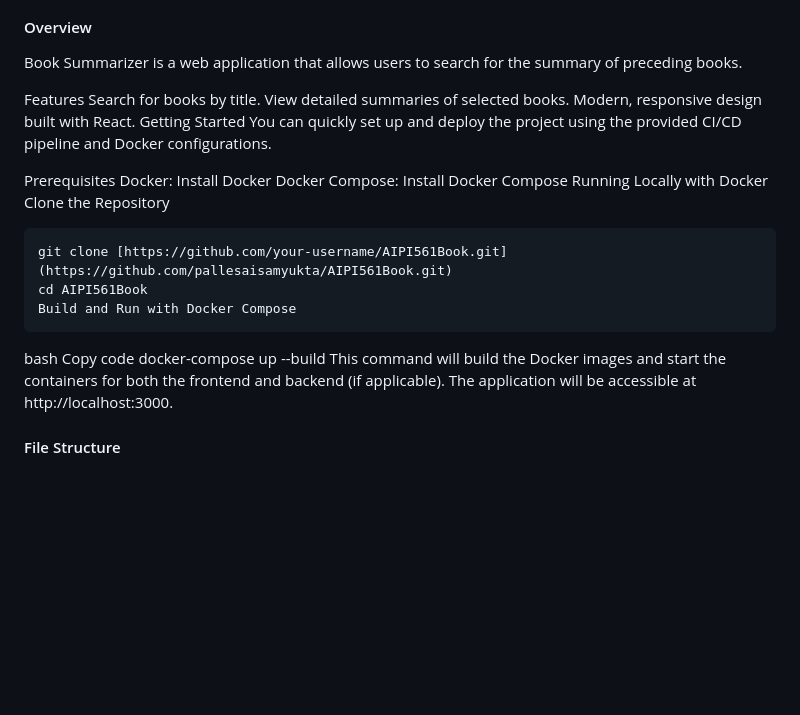
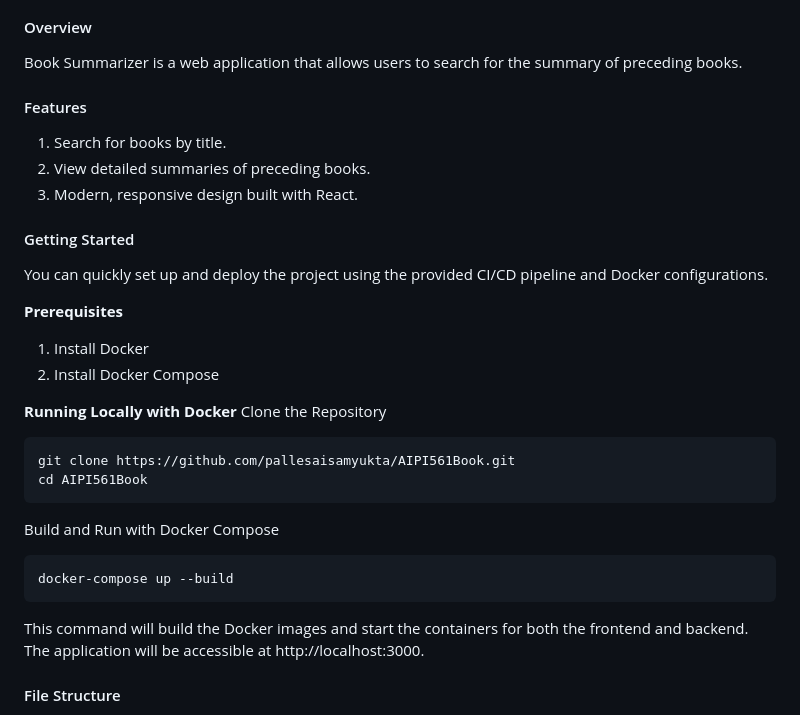
Before and after one commit to pallesaisamyukta/AIPI561Book, a Markdown page: README.md, the part around the change. Rendered like a GitHub page; blank space fills up the shorter version.

````diff
--- a/README.md
+++ b/README.md
@@ -2,29 +2,29 @@
 #### Overview
 Book Summarizer is a web application that allows users to search for the summary of preceding books.
 
-Features
-Search for books by title.
-View detailed summaries of selected books.
-Modern, responsive design built with React.
-Getting Started
+#### Features
+1. Search for books by title.
+2. View detailed summaries of preceding books.
+3. Modern, responsive design built with React.
+
+#### Getting Started
 You can quickly set up and deploy the project using the provided CI/CD pipeline and Docker configurations.
 
-Prerequisites
-Docker: Install Docker
-Docker Compose: Install Docker Compose
-Running Locally with Docker
+**Prerequisites**
+1. Install Docker
+2. Install Docker Compose
+
+**Running Locally with Docker**
 Clone the Repository
-
 ```
-git clone [https://github.com/your-username/AIPI561Book.git](https://github.com/pallesaisamyukta/AIPI561Book.git)
+git clone https://github.com/pallesaisamyukta/AIPI561Book.git
 cd AIPI561Book
+```
 Build and Run with Docker Compose
 ```
-
-bash
-Copy code
 docker-compose up --build
-This command will build the Docker images and start the containers for both the frontend and backend (if applicable). The application will be accessible at http://localhost:3000.
+```
+This command will build the Docker images and start the containers for both the frontend and backend. The application will be accessible at http://localhost:3000.
 
 
 #### File Structure
````
